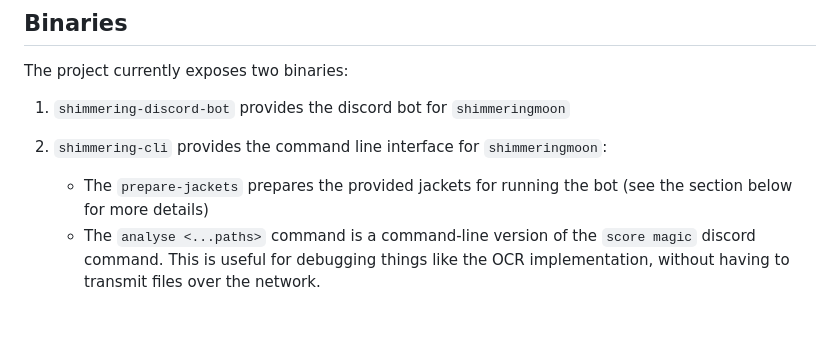
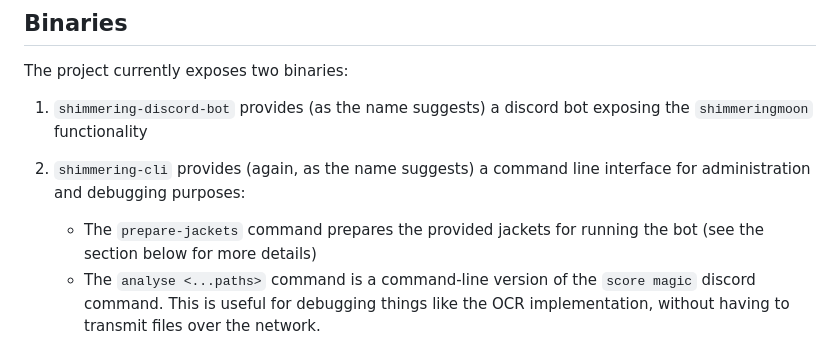
Before and after one commit to prescientmoon/shimmeringmoon, a Markdown page: README.md, the part around the change. GitHub-like rendering; blank space fills up the shorter version.

Commit message:
Fix weird phrases in readme

```diff
--- a/README.md
+++ b/README.md
@@ -38,10 +38,10 @@ SHIMMERING_LOG_DIR=shimmering/logs
 
 The project currently exposes two binaries:
 
-1. `shimmering-discord-bot` provides the discord bot for `shimmeringmoon`
-2. `shimmering-cli` provides the command line interface for `shimmeringmoon`:
+1. `shimmering-discord-bot` provides (as the name suggests) a discord bot exposing the `shimmeringmoon` functionality
+2. `shimmering-cli` provides (again, as the name suggests) a command line interface for administration and debugging purposes:
 
-   - The `prepare-jackets` prepares the provided jackets for running the bot (see the section below for more details)
+   - The `prepare-jackets` command prepares the provided jackets for running the bot (see the section below for more details)
    - The `analyse <...paths>` command is a command-line version of the `score magic` discord command. This is useful for debugging things like the OCR implementation, without having to transmit files over the network.
 
 ## Future binaries
```
